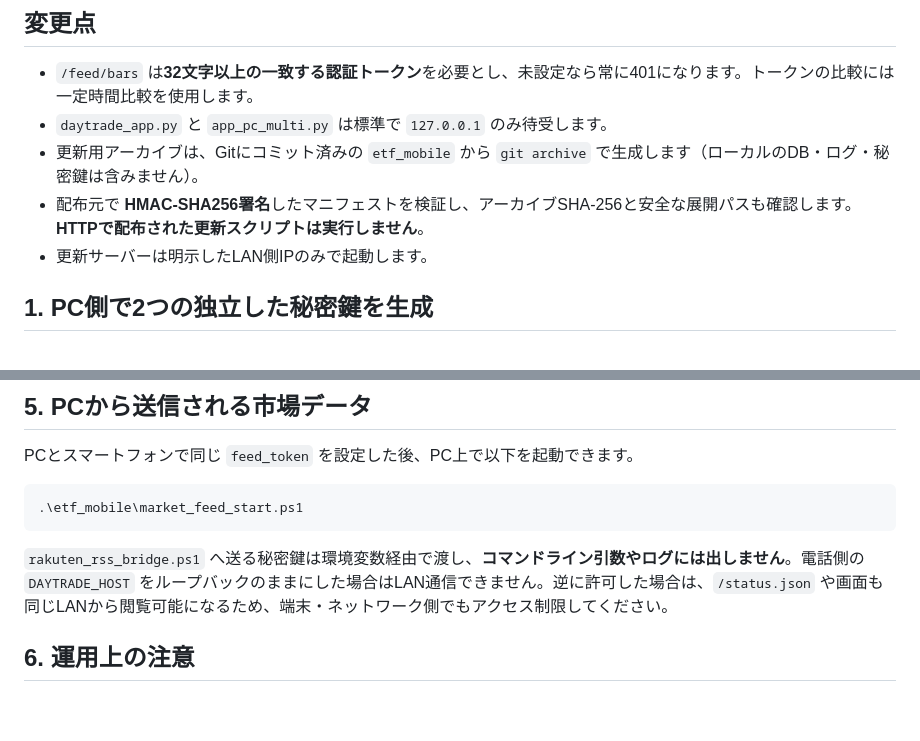
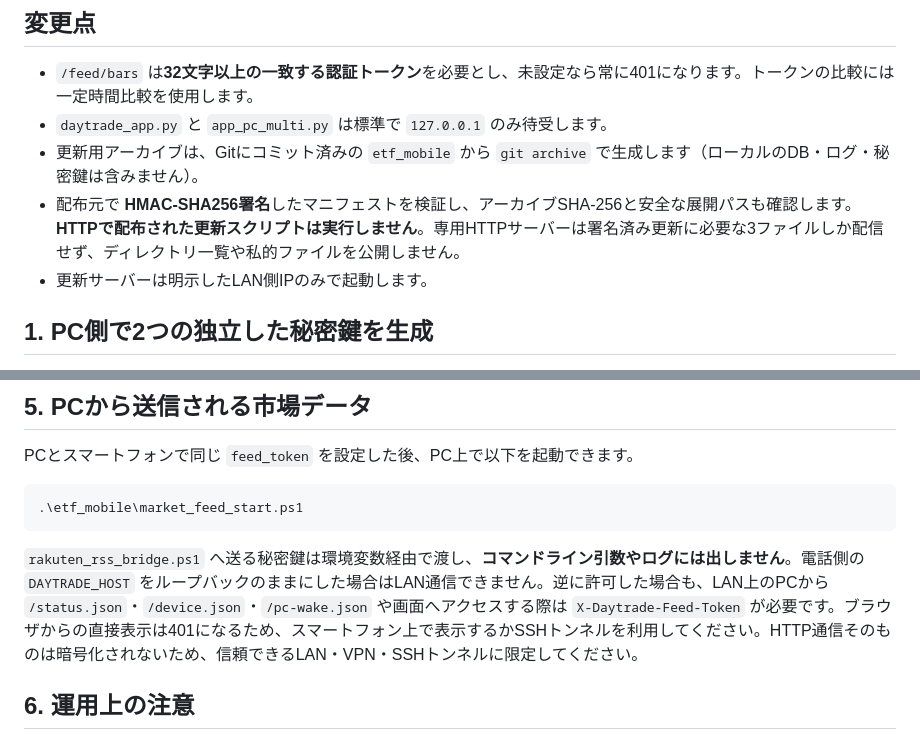
Before and after one commit to kur11208/lmtrade, a Markdown page: docs/SECURITY_SETUP.md, 2 parts joined by grey strips. Drawn GitHub-style; blank space fills up the shorter version.

Commit message:
docs: explain LAN read-token protection and allowlisted update server

````diff
--- a/docs/SECURITY_SETUP.md
+++ b/docs/SECURITY_SETUP.md
@@ -7,7 +7,7 @@
 - `/feed/bars` は**32文字以上の一致する認証トークン**を必要とし、未設定なら常に401になります。トークンの比較には一定時間比較を使用します。
 - `daytrade_app.py` と `app_pc_multi.py` は標準で `127.0.0.1` のみ待受します。
 - 更新用アーカイブは、Gitにコミット済みの `etf_mobile` から `git archive` で生成します（ローカルのDB・ログ・秘密鍵は含みません）。
-- 配布元で **HMAC-SHA256署名**したマニフェストを検証し、アーカイブSHA-256と安全な展開パスも確認します。**HTTPで配布された更新スクリプトは実行しません**。
+- 配布元で **HMAC-SHA256署名**したマニフェストを検証し、アーカイブSHA-256と安全な展開パスも確認します。**HTTPで配布された更新スクリプトは実行しません**。専用HTTPサーバーは署名済み更新に必要な3ファイルしか配信せず、ディレクトリ一覧や私的ファイルを公開しません。
 - 更新サーバーは明示したLAN側IPのみで起動します。
 
 ## 1. PC側で2つの独立した秘密鍵を生成
@@ -95,7 +95,7 @@ PCとスマートフォンで同じ `feed_token` を設定した後、PC上で
 .\etf_mobile\market_feed_start.ps1
 ```
 
-`rakuten_rss_bridge.ps1` へ送る秘密鍵は環境変数経由で渡し、**コマンドライン引数やログには出しません**。電話側の `DAYTRADE_HOST` をループバックのままにした場合はLAN通信できません。逆に許可した場合は、`/status.json` や画面も同じLANから閲覧可能になるため、端末・ネットワーク側でもアクセス制限してください。
+`rakuten_rss_bridge.ps1` へ送る秘密鍵は環境変数経由で渡し、**コマンドライン引数やログには出しません**。電話側の `DAYTRADE_HOST` をループバックのままにした場合はLAN通信できません。逆に許可した場合も、LAN上のPCから `/status.json`・`/device.json`・`/pc-wake.json` や画面へアクセスする際は `X-Daytrade-Feed-Token` が必要です。ブラウザからの直接表示は401になるため、スマートフォン上で表示するかSSHトンネルを利用してください。HTTP通信そのものは暗号化されないため、信頼できるLAN・VPN・SSHトンネルに限定してください。
 
 ## 6. 運用上の注意
 
````
